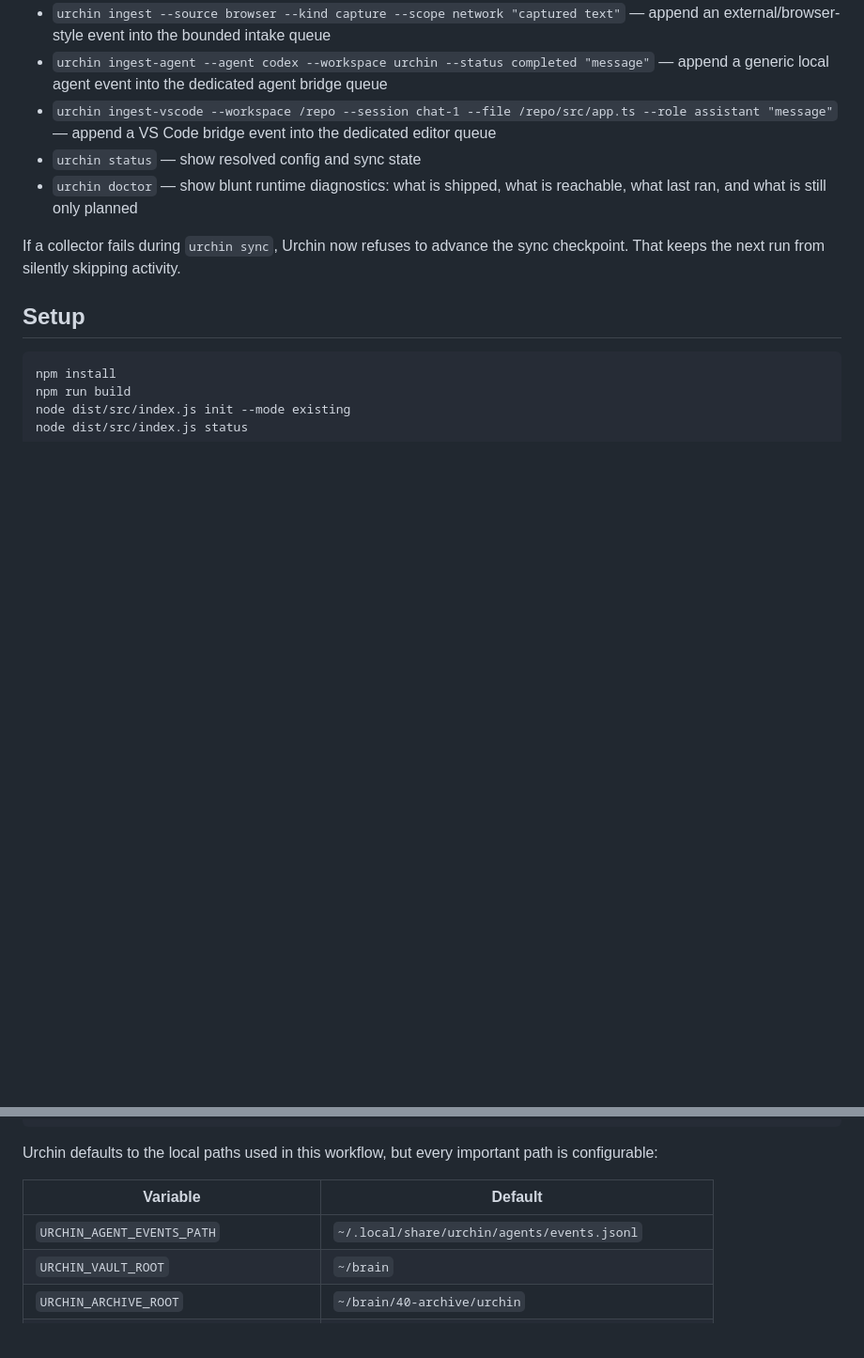
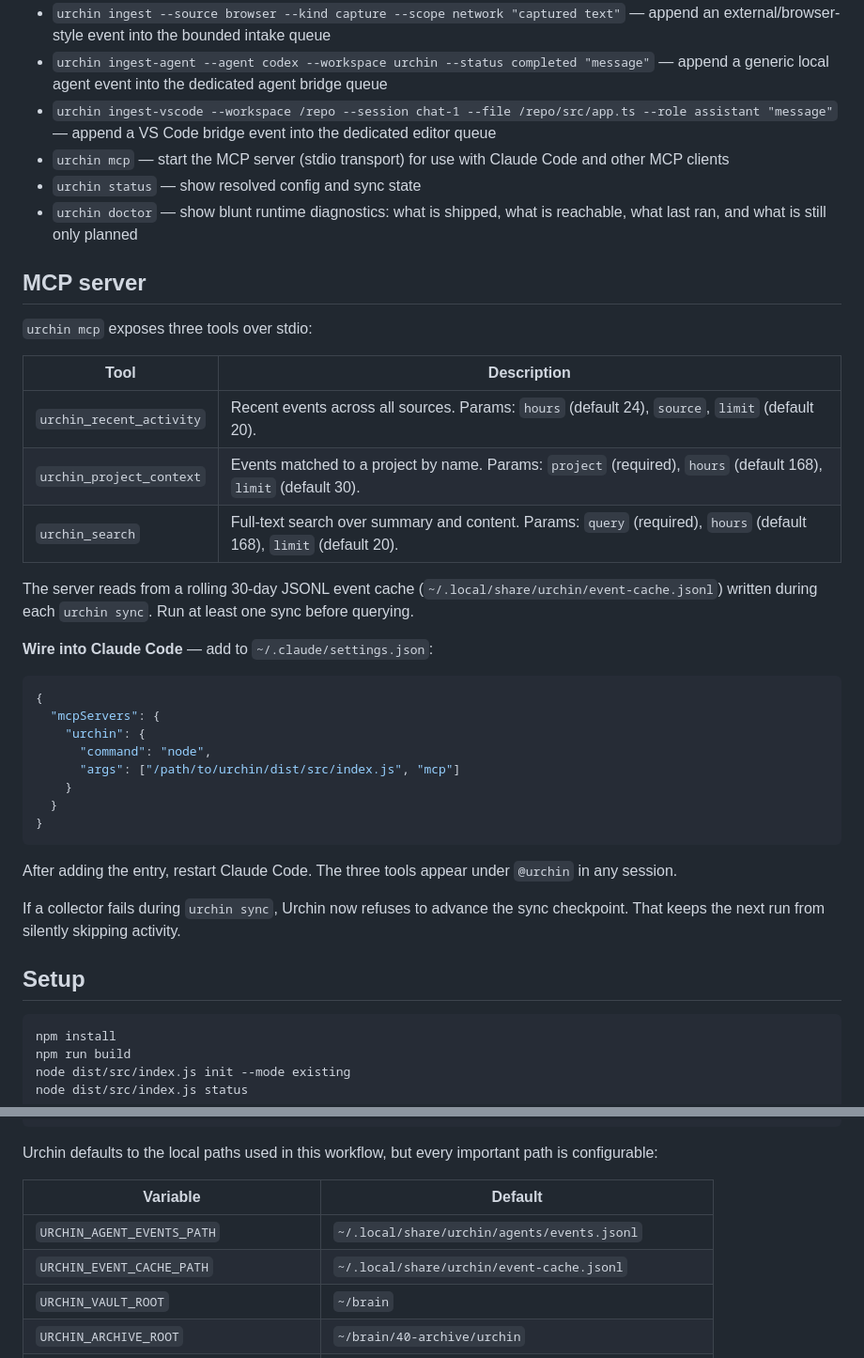
Before and after one commit to samhcharles/urchin, a Markdown page: README.md, 2 parts joined by grey strips. Shown at 94% size. Rendered like a GitHub page; blank space fills up the shorter version.

Commit message:
docs(mcp): MCP server docs, tool reference, and Claude Code config snippet
Covers the three tools, event cache dependency, and the ~/.claude/settings.json
wiring needed to activate urchin in any Claude Code session.

````diff
--- a/README.md
+++ b/README.md
@@ -29,8 +29,36 @@ See [`docs/architecture.md`](docs/architecture.md) for the core-plus-spikes mode
 - `urchin ingest --source browser --kind capture --scope network "captured text"` — append an external/browser-style event into the bounded intake queue
 - `urchin ingest-agent --agent codex --workspace urchin --status completed "message"` — append a generic local agent event into the dedicated agent bridge queue
 - `urchin ingest-vscode --workspace /repo --session chat-1 --file /repo/src/app.ts --role assistant "message"` — append a VS Code bridge event into the dedicated editor queue
+- `urchin mcp` — start the MCP server (stdio transport) for use with Claude Code and other MCP clients
 - `urchin status` — show resolved config and sync state
 - `urchin doctor` — show blunt runtime diagnostics: what is shipped, what is reachable, what last ran, and what is still only planned
+
+## MCP server
+
+`urchin mcp` exposes three tools over stdio:
+
+| Tool | Description |
+|---|---|
+| `urchin_recent_activity` | Recent events across all sources. Params: `hours` (default 24), `source`, `limit` (default 20). |
+| `urchin_project_context` | Events matched to a project by name. Params: `project` (required), `hours` (default 168), `limit` (default 30). |
+| `urchin_search` | Full-text search over summary and content. Params: `query` (required), `hours` (default 168), `limit` (default 20). |
+
+The server reads from a rolling 30-day JSONL event cache (`~/.local/share/urchin/event-cache.jsonl`) written during each `urchin sync`. Run at least one sync before querying.
+
+**Wire into Claude Code** — add to `~/.claude/settings.json`:
+
+```json
+{
+  "mcpServers": {
+    "urchin": {
+      "command": "node",
+      "args": ["/path/to/urchin/dist/src/index.js", "mcp"]
+    }
+  }
+}
+```
+
+After adding the entry, restart Claude Code. The three tools appear under `@urchin` in any session.
 
 If a collector fails during `urchin sync`, Urchin now refuses to advance the sync checkpoint. That keeps the next run from silently skipping activity.
 
@@ -48,6 +76,7 @@ Urchin defaults to the local paths used in this workflow, but every important pa
 | Variable | Default |
 | --- | --- |
 | `URCHIN_AGENT_EVENTS_PATH` | `~/.local/share/urchin/agents/events.jsonl` |
+| `URCHIN_EVENT_CACHE_PATH` | `~/.local/share/urchin/event-cache.jsonl` |
 | `URCHIN_VAULT_ROOT` | `~/brain` |
 | `URCHIN_ARCHIVE_ROOT` | `~/brain/40-archive/urchin` |
 | `URCHIN_STATE_PATH` | `~/.local/state/urchin/state.json` |
````
